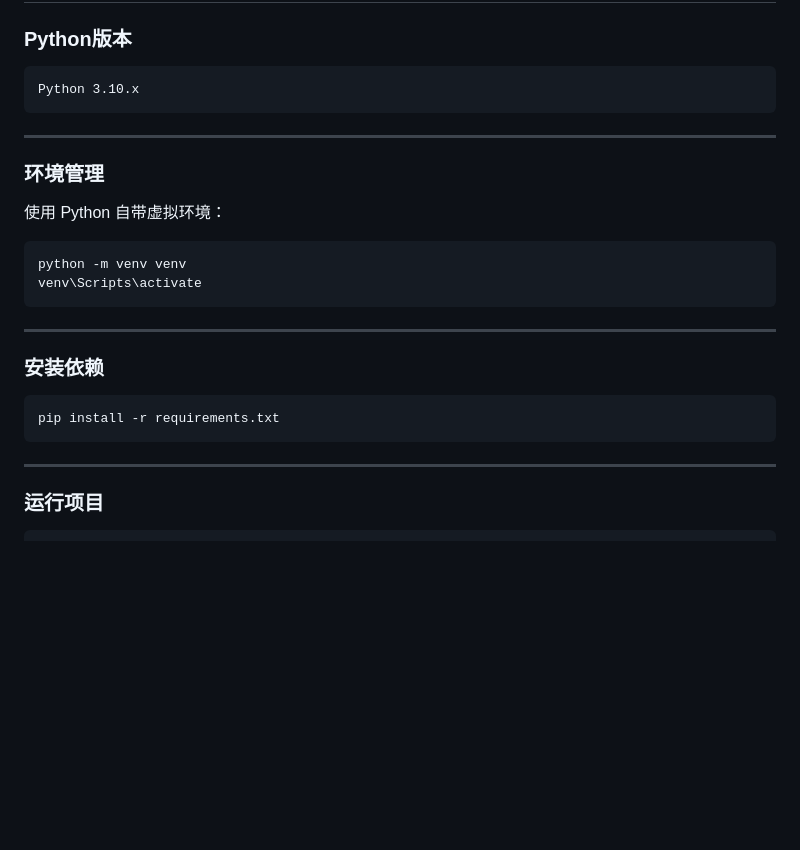
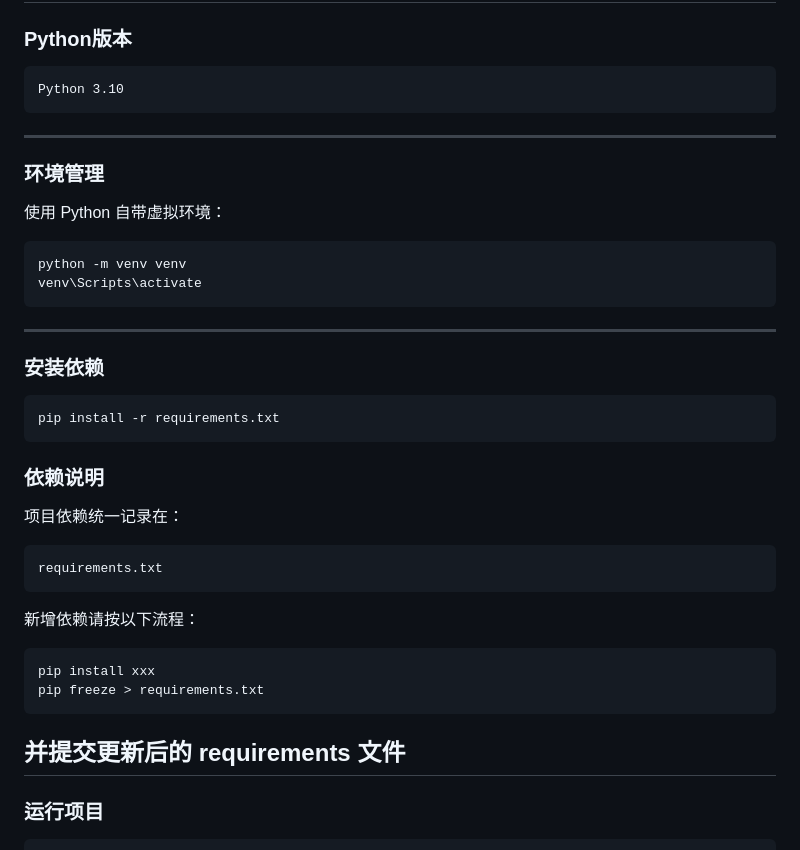
Before and after one commit to BRUENCE-TOWM/aerovision-system, a Markdown page: README.md, the part around the change. Rendered like a GitHub page; blank space fills up the shorter version.

````diff
--- a/README.md
+++ b/README.md
@@ -97,7 +97,7 @@ aerovision/
 
 ### Python版本
 ```
-Python 3.10.x
+Python 3.10
 ```
 
 ---
@@ -116,7 +116,21 @@ venv\Scripts\activate
 ```bash
 pip install -r requirements.txt
 ```
+### 依赖说明
+项目依赖统一记录在：
 
+```
+requirements.txt
+```
+
+新增依赖请按以下流程：
+
+```bash
+pip install xxx
+pip freeze > requirements.txt
+```
+
+并提交更新后的 requirements 文件
 ---
 
 ### 运行项目
````
